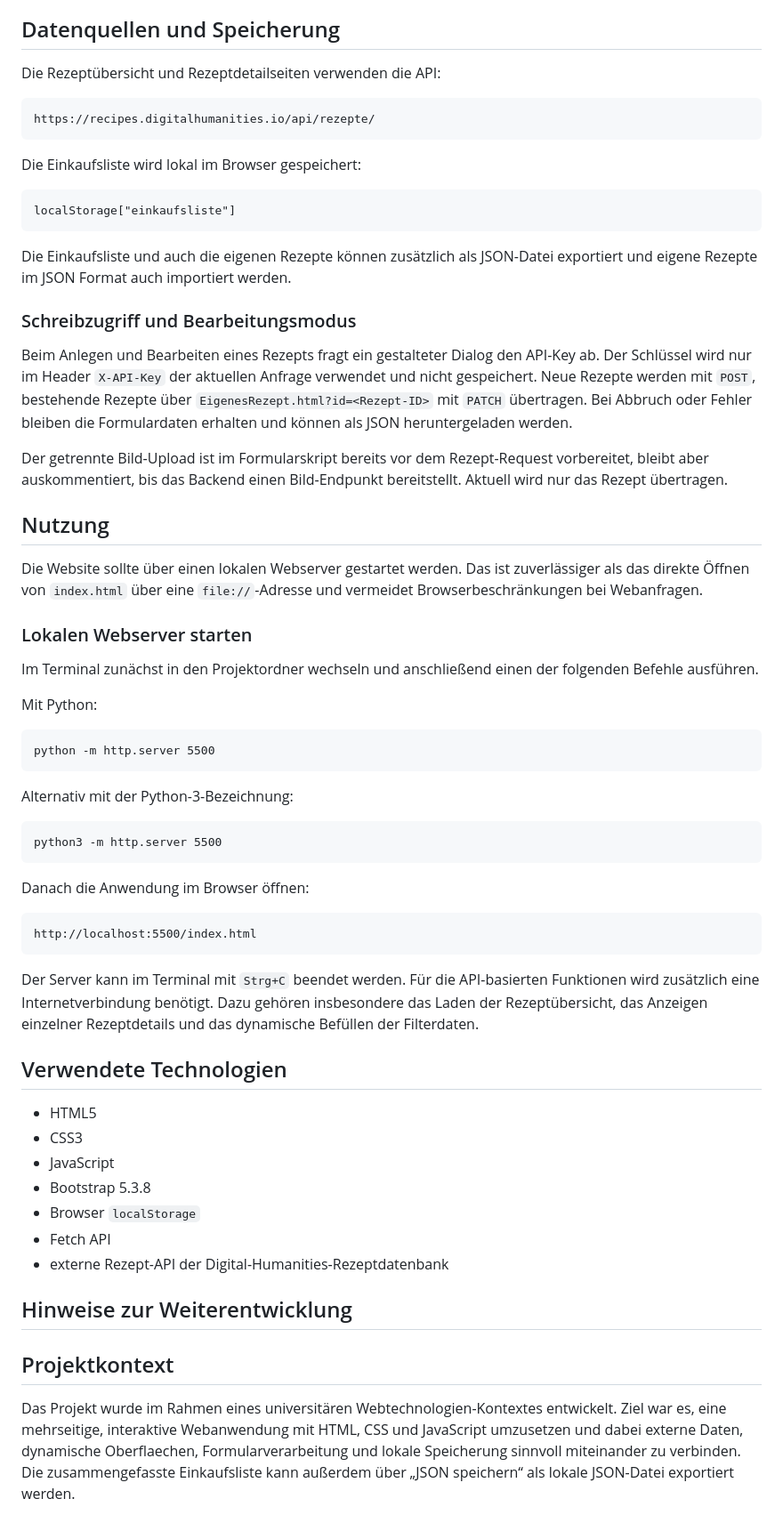
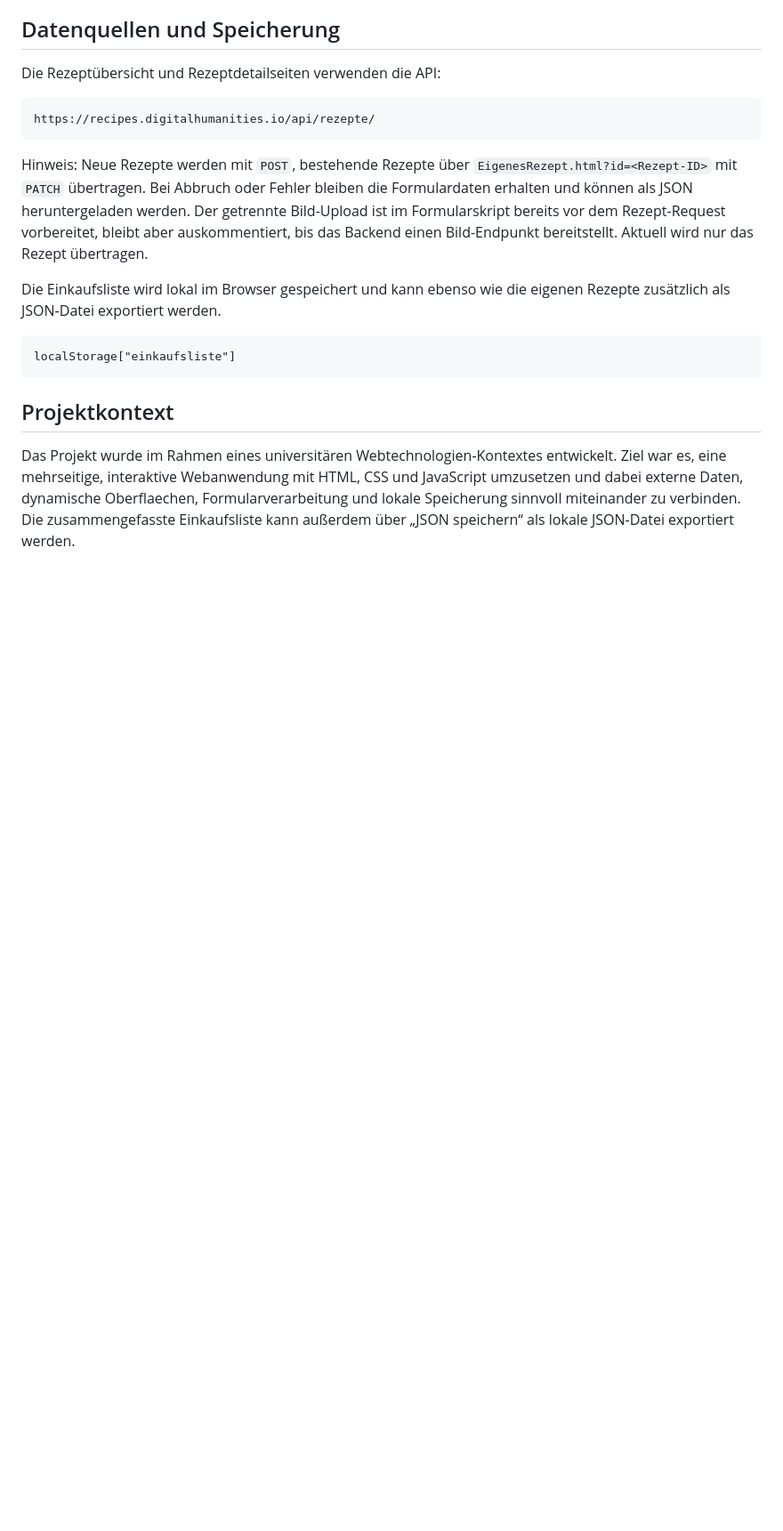
Before and after one commit to FxW-rgb/Brokkoli, a Markdown page: README.md, the part around one of its changes. Shown at 89% size. Rendered like a GitHub page; blank space fills up the shorter version.

````diff
--- a/README.md
+++ b/README.md
@@ -137,61 +157,13 @@ Die Rezeptübersicht und Rezeptdetailseiten verwenden die API:
 https://recipes.digitalhumanities.io/api/rezepte/
 ```
 
-Die Einkaufsliste wird lokal im Browser gespeichert:
+Hinweis: Neue Rezepte werden mit `POST`, bestehende Rezepte über `EigenesRezept.html?id=<Rezept-ID>` mit `PATCH` übertragen. Bei Abbruch oder Fehler bleiben die Formulardaten erhalten und können als JSON heruntergeladen werden. Der getrennte Bild-Upload ist im Formularskript bereits vor dem Rezept-Request vorbereitet, bleibt aber auskommentiert, bis das Backend einen Bild-Endpunkt bereitstellt. Aktuell wird nur das Rezept übertragen.
+
+Die Einkaufsliste wird lokal im Browser gespeichert und kann ebenso wie die eigenen Rezepte zusätzlich als JSON-Datei exportiert werden.
 
 ```text
 localStorage["einkaufsliste"]
 ```
-
-Die Einkaufsliste und auch die eigenen Rezepte können zusätzlich als JSON-Datei exportiert und eigene Rezepte im JSON Format auch importiert werden.
-
-### Schreibzugriff und Bearbeitungsmodus
-
-Beim Anlegen und Bearbeiten eines Rezepts fragt ein gestalteter Dialog den API-Key ab. Der Schlüssel wird nur im Header `X-API-Key` der aktuellen Anfrage verwendet und nicht gespeichert. Neue Rezepte werden mit `POST`, bestehende Rezepte über `EigenesRezept.html?id=<Rezept-ID>` mit `PATCH` übertragen. Bei Abbruch oder Fehler bleiben die Formulardaten erhalten und können als JSON heruntergeladen werden.
-
-Der getrennte Bild-Upload ist im Formularskript bereits vor dem Rezept-Request vorbereitet, bleibt aber auskommentiert, bis das Backend einen Bild-Endpunkt bereitstellt. Aktuell wird nur das Rezept übertragen.
-
-## Nutzung
-
-Die Website sollte über einen lokalen Webserver gestartet werden. Das ist zuverlässiger als das direkte Öffnen von `index.html` über eine `file://`-Adresse und vermeidet Browserbeschränkungen bei Webanfragen.
-
-### Lokalen Webserver starten
-
-Im Terminal zunächst in den Projektordner wechseln und anschließend einen der folgenden Befehle ausführen.
-
-Mit Python:
-
-```text
-python -m http.server 5500
-```
-
-Alternativ mit der Python-3-Bezeichnung:
-
-```text
-python3 -m http.server 5500
-```
-
-Danach die Anwendung im Browser öffnen:
-
-```text
-http://localhost:5500/index.html
-```
-
-Der Server kann im Terminal mit `Strg+C` beendet werden. Für die API-basierten Funktionen wird zusätzlich eine Internetverbindung benötigt. Dazu gehören insbesondere das Laden der Rezeptübersicht, das Anzeigen einzelner Rezeptdetails und das dynamische Befüllen der Filterdaten.
-
-## Verwendete Technologien
-
-- HTML5
-- CSS3
-- JavaScript
-- Bootstrap 5.3.8
-- Browser `localStorage`
-- Fetch API
-- externe Rezept-API der Digital-Humanities-Rezeptdatenbank
-
-## Hinweise zur Weiterentwicklung
-
-
 
 
 ## Projektkontext
````
Also changed, not shown: other parts of README.md (+20 -0 lines).
